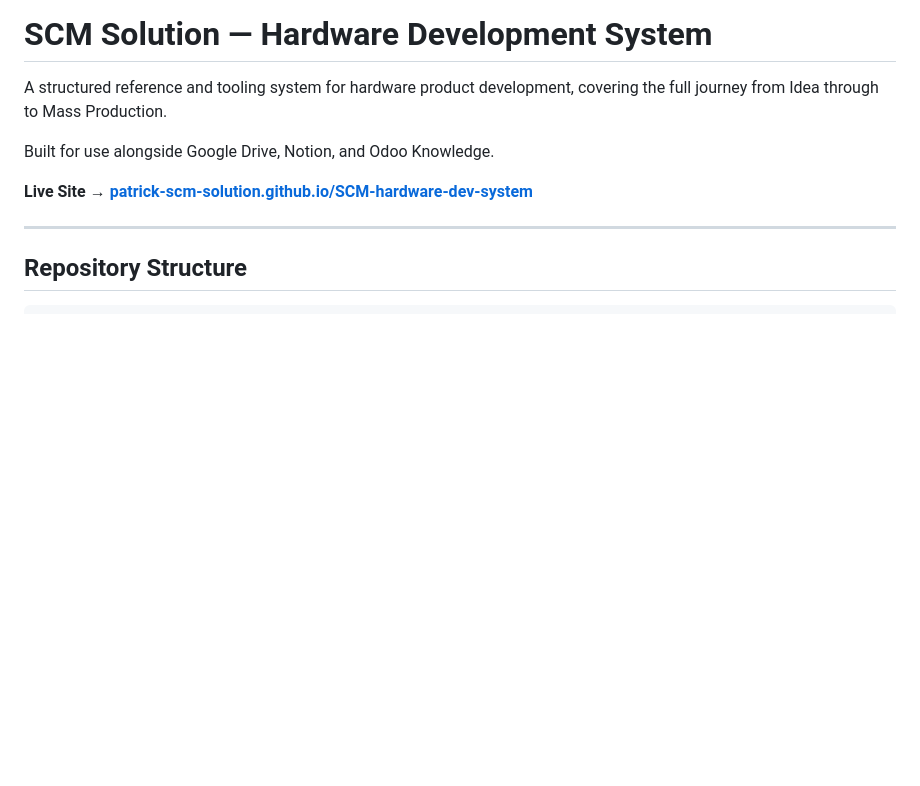
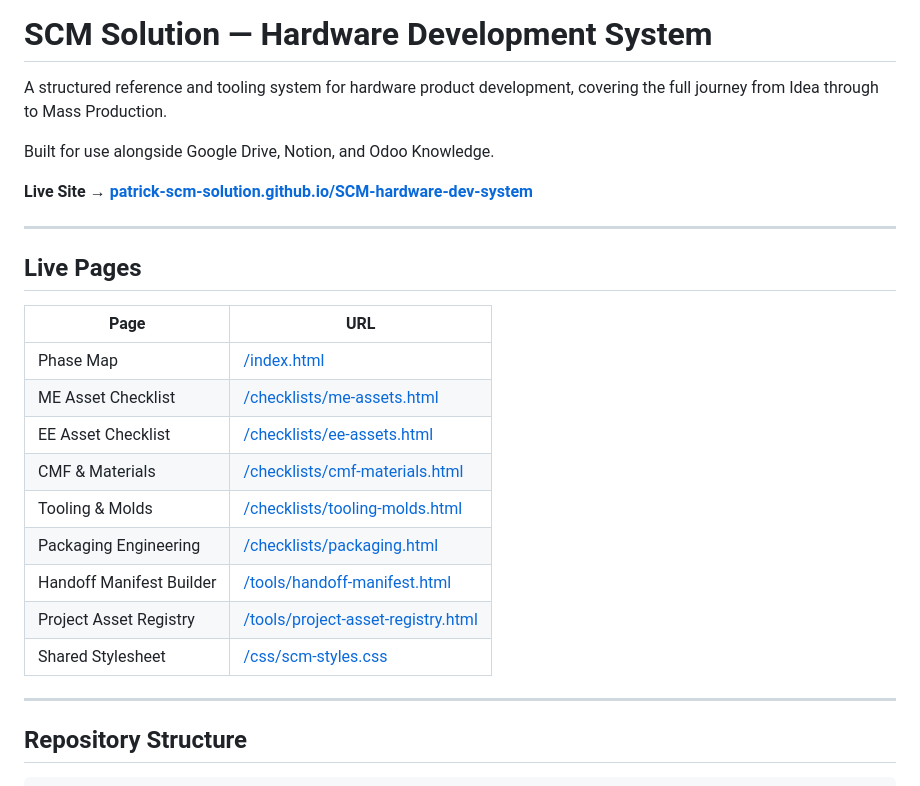
Before and after one commit to Patrick-SCM-Solution/SCM-hardware-dev-system, a Markdown page: README.md, the part around the change. GitHub-like rendering; blank space fills up the shorter version.

```diff
--- a/README.md
+++ b/README.md
@@ -5,6 +5,22 @@ A structured reference and tooling system for hardware product development, cove
 Built for use alongside Google Drive, Notion, and Odoo Knowledge.
 
 **Live Site → [patrick-scm-solution.github.io/SCM-hardware-dev-system](https://patrick-scm-solution.github.io/SCM-hardware-dev-system/)**
+
+---
+
+## Live Pages
+
+| Page | URL |
+|------|-----|
+| Phase Map | [/index.html](https://patrick-scm-solution.github.io/SCM-hardware-dev-system/index.html) |
+| ME Asset Checklist | [/checklists/me-assets.html](https://patrick-scm-solution.github.io/SCM-hardware-dev-system/checklists/me-assets.html) |
+| EE Asset Checklist | [/checklists/ee-assets.html](https://patrick-scm-solution.github.io/SCM-hardware-dev-system/checklists/ee-assets.html) |
+| CMF & Materials | [/checklists/cmf-materials.html](https://patrick-scm-solution.github.io/SCM-hardware-dev-system/checklists/cmf-materials.html) |
+| Tooling & Molds | [/checklists/tooling-molds.html](https://patrick-scm-solution.github.io/SCM-hardware-dev-system/checklists/tooling-molds.html) |
+| Packaging Engineering | [/checklists/packaging.html](https://patrick-scm-solution.github.io/SCM-hardware-dev-system/checklists/packaging.html) |
+| Handoff Manifest Builder | [/tools/handoff-manifest.html](https://patrick-scm-solution.github.io/SCM-hardware-dev-system/tools/handoff-manifest.html) |
+| Project Asset Registry | [/tools/project-asset-registry.html](https://patrick-scm-solution.github.io/SCM-hardware-dev-system/tools/project-asset-registry.html) |
+| Shared Stylesheet | [/css/scm-styles.css](https://patrick-scm-solution.github.io/SCM-hardware-dev-system/css/scm-styles.css) |
 
 ---
 
```
